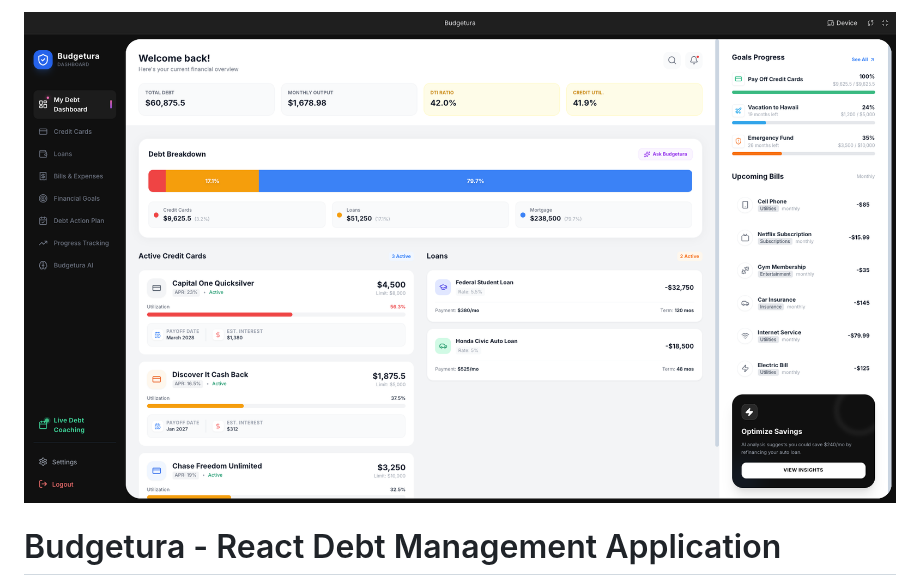
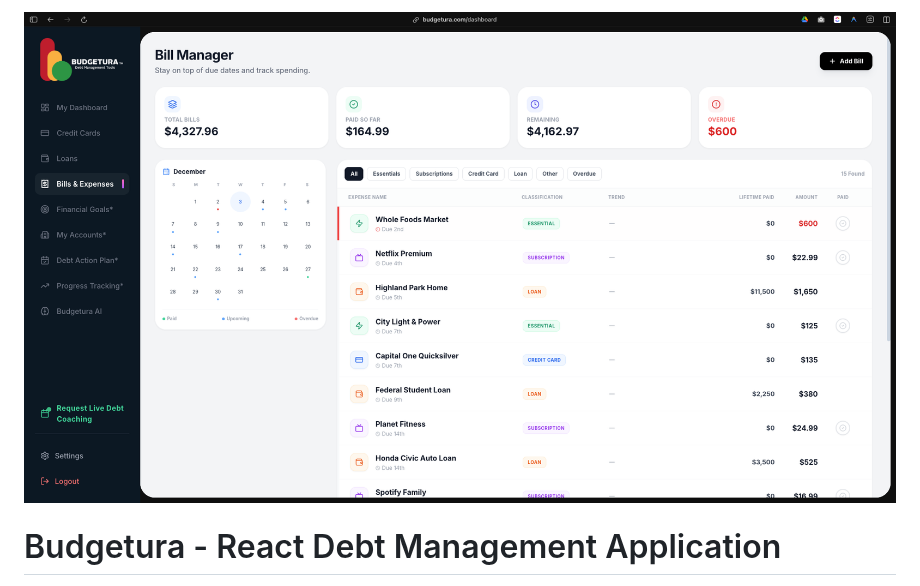
Before and after one commit to oxfordpierpont/Budgetura, a Markdown page: README.md, the part around the change. Drawn GitHub-style.

Commit message:
Update screenshot in README for Bill Manager

```diff
--- a/README.md
+++ b/README.md
@@ -1,4 +1,4 @@
-![screenshot](public/assets/images/Budgetura-Dashboard.png)
+![screenshot](public/assets/images/Budgetura-Bill-Manager.png)
 
 # Budgetura - React Debt Management Application
 
```
